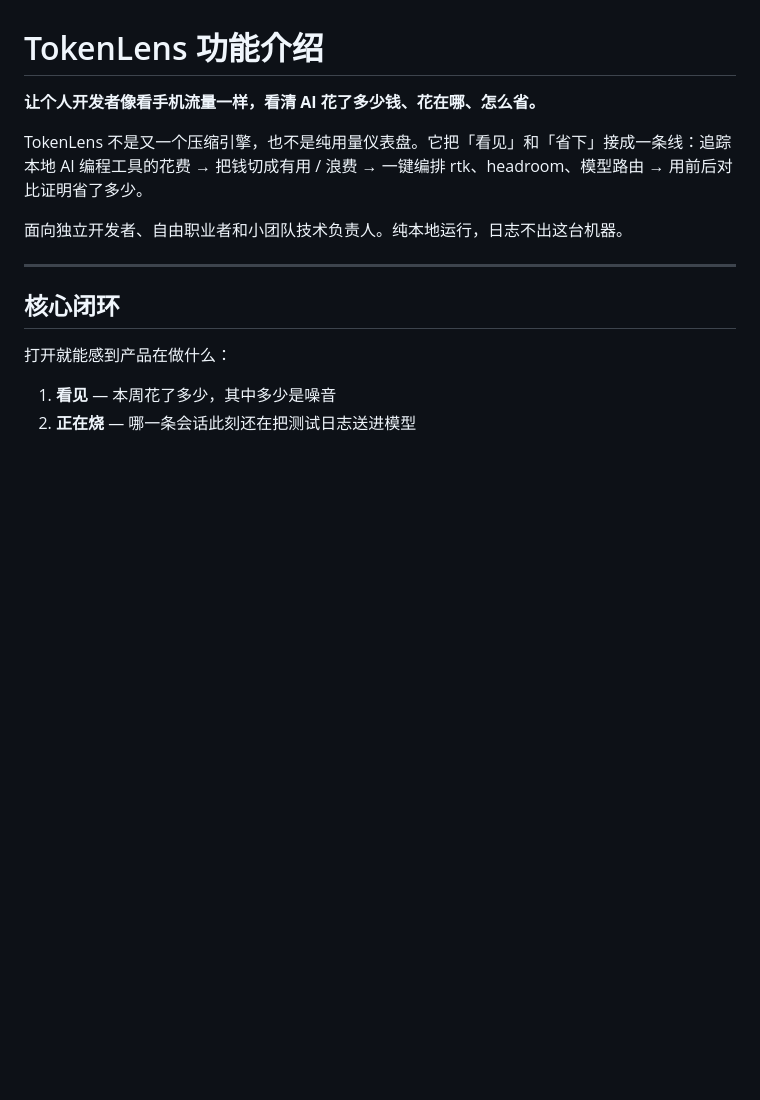
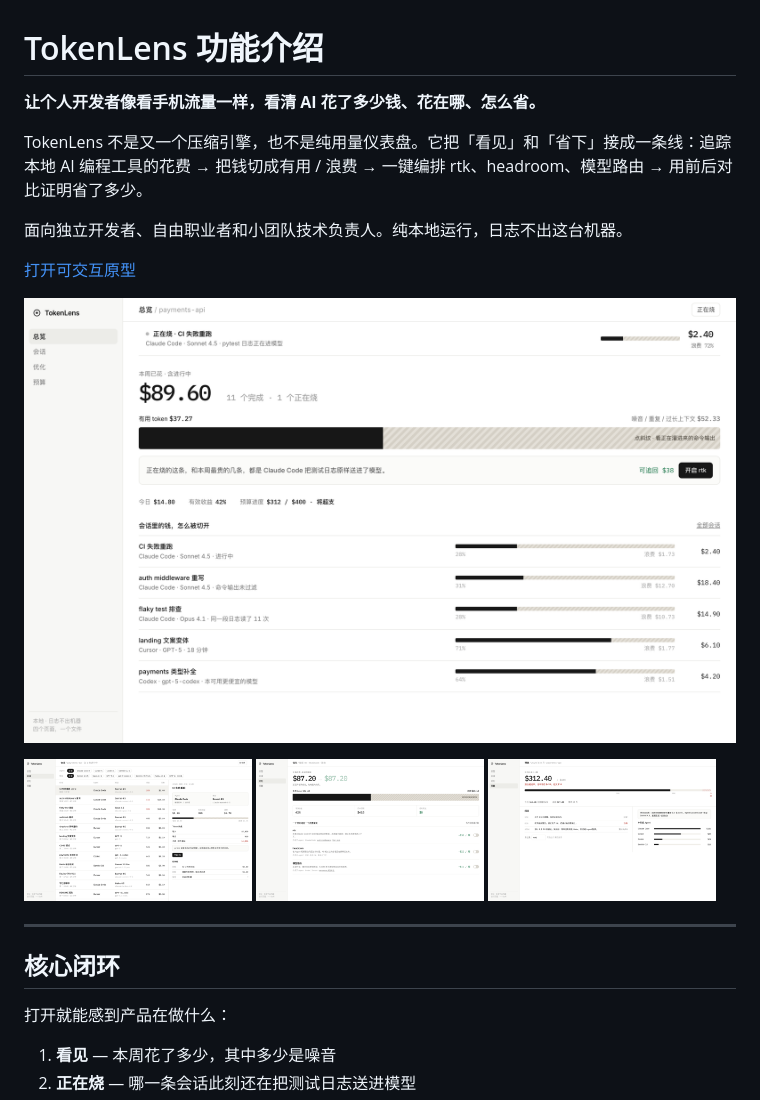
Before and after one commit to Rebecia/rebekah-s-home, a Markdown page: tokenlens/功能介绍.md, the part around the change. GitHub-like rendering; pictures changed too: tokenlens/preview/budget.png (added), tokenlens/preview/optimize.png (added), tokenlens/preview/overview.png (added); blank space fills up the shorter version.

```diff
--- a/tokenlens/功能介绍.md
+++ b/tokenlens/功能介绍.md
@@ -5,6 +5,16 @@
 TokenLens 不是又一个压缩引擎，也不是纯用量仪表盘。它把「看见」和「省下」接成一条线：追踪本地 AI 编程工具的花费 → 把钱切成有用 / 浪费 → 一键编排 rtk、headroom、模型路由 → 用前后对比证明省了多少。
 
 面向独立开发者、自由职业者和小团队技术负责人。纯本地运行，日志不出这台机器。
+
+[打开可交互原型](./index.html)
+
+![总览](preview/overview.png)
+
+<p>
+<img src="preview/sessions.png" alt="会话：Agent 和模型分开看" width="32%">
+<img src="preview/optimize.png" alt="优化：三个开关对应三种浪费" width="32%">
+<img src="preview/budget.png" alt="预算：阈值和月末预测" width="32%">
+</p>
 
 ---
 
```
Also changed, not shown: README.md (+11 -3 lines), 2 other files.
